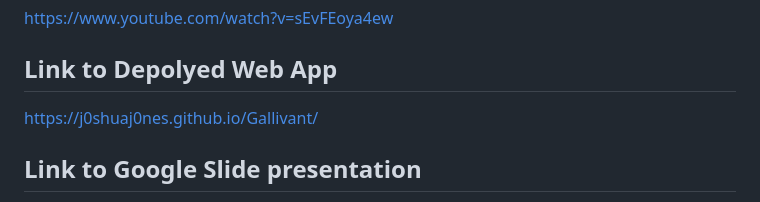
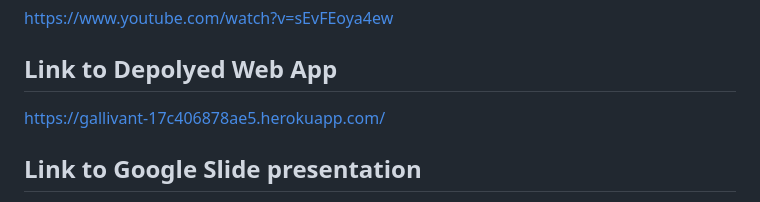
Before and after one commit to j0shuaj0nes/Gallivant, a Markdown page: README.md, the part around the change. Drawn GitHub-style.

```diff
--- a/README.md
+++ b/README.md
@@ -50,7 +50,7 @@ https://github.com/amadeus4dev/amadeus-node
 https://www.youtube.com/watch?v=sEvFEoya4ew
 
 ## Link to Depolyed Web App
-https://j0shuaj0nes.github.io/Gallivant/
+https://gallivant-17c406878ae5.herokuapp.com/
 
 ## Link to Google Slide presentation
 https://docs.google.com/presentation/d/1e_rEHY4Cy2sITqu9pSuh2IPoTgo2lePanmoKpHiz7WQ/edit?usp=sharing
```
